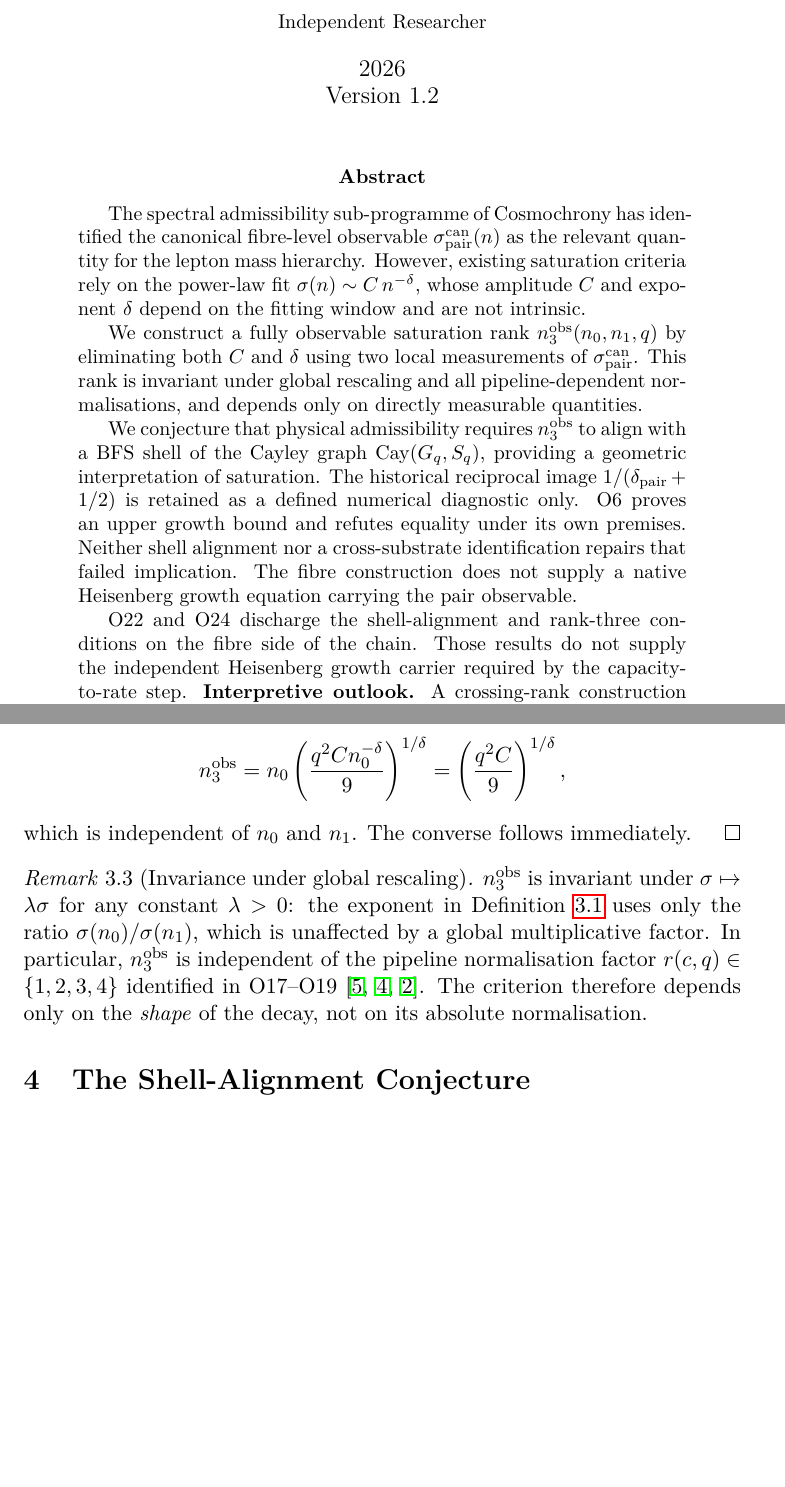
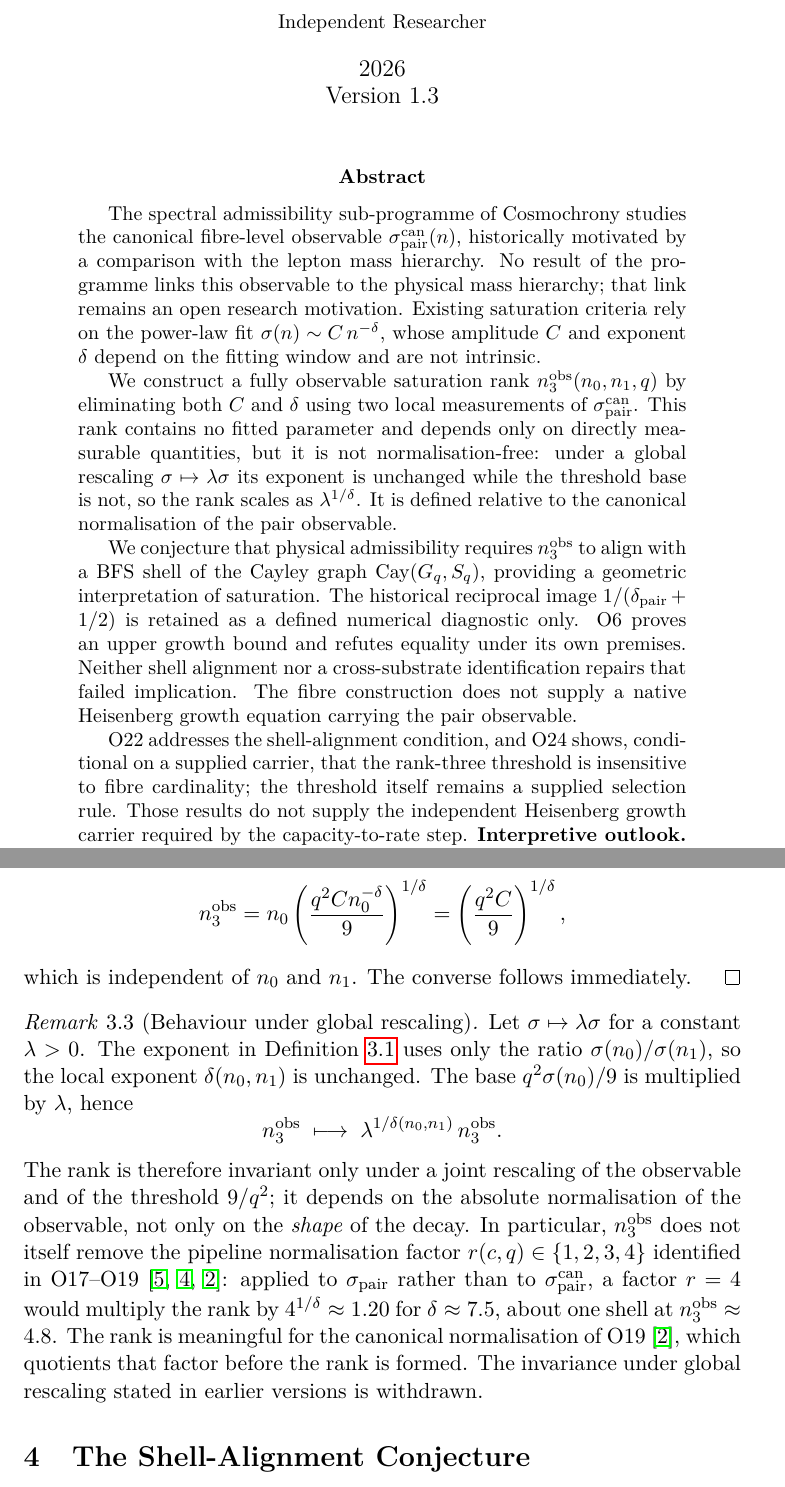
Before and after one commit to Cosmochrony/spectral-o21, a LaTeX paper (tex/SpectralO21.tex): two parts of pages 1 and 6 of 11 before the commit and two parts of pages 1 and 7 of 13 after it, joined at a grey line, cut so that both start at the same text, the shorter picture padded with empty space. Compiled offline with pdfLaTeX.

Commit message:
Draft O21 1.3: withdraw rescaling invariance and the mass-hierarchy identification
The observable saturation rank scales as lambda^(1/delta) under sigma -> lambda sigma;
it is defined for the canonical normalisation of O19. The abstract no longer states that
the programme identified the pair observable as relevant to the lepton mass hierarchy.
The threshold Sigma_c(n_3)=3 is a supplied selection rule (O24).

```diff
--- a/tex/SpectralO21.tex
+++ b/tex/SpectralO21.tex
@@ -41,11 +41,13 @@
   \maketitle
 
   \begin{abstract}
-    The spectral admissibility sub-programme of Cosmochrony has
-    identified the canonical fibre-level observable
-    $\sigma_{\mathrm{pair}}^{\mathrm{can}}(n)$ as the relevant
-    quantity for the lepton mass hierarchy.
-    However, existing saturation criteria rely on the power-law
+    The spectral admissibility sub-programme of Cosmochrony studies the
+    canonical fibre-level observable
+    $\sigma_{\mathrm{pair}}^{\mathrm{can}}(n)$, historically motivated by a
+    comparison with the lepton mass hierarchy.
+    No result of the programme links this observable to the physical mass
+    hierarchy; that link remains an open research motivation.
+    Existing saturation criteria rely on the power-law
     fit $\sigma(n) \sim C\,n^{-\delta}$, whose amplitude $C$ and
     exponent $\delta$ depend on the fitting window and are not
     intrinsic.
@@ -54,9 +56,13 @@
     $n_3^{\mathrm{obs}}(n_0, n_1, q)$ by eliminating both $C$
     and $\delta$ using two local measurements of
     $\sigma_{\mathrm{pair}}^{\mathrm{can}}$.
-    This rank is invariant under global rescaling and all
-    pipeline-dependent normalisations, and depends only on
-    directly measurable quantities.
+    This rank contains no fitted parameter and depends only on
+    directly measurable quantities, but it is not normalisation-free:
+    under a global rescaling $\sigma \mapsto \lambda\sigma$ its exponent
+    is unchanged while the threshold base is not, so the rank scales as
+    $\lambda^{1/\delta}$.
+    It is defined relative to the canonical normalisation of the
+    pair observable.
 
     We conjecture that physical admissibility requires
     $n_3^{\mathrm{obs}}$ to align with a BFS shell of the Cayley
@@ -69,8 +75,10 @@
     The fibre construction does not supply a native Heisenberg
     growth equation carrying the pair observable.
 
-    O22 and O24 discharge the shell-alignment and rank-three
-    conditions on the fibre side of the chain.
+    O22 addresses the shell-alignment condition, and O24 shows,
+    conditional on a supplied carrier, that the rank-three threshold is
+    insensitive to fibre cardinality; the threshold itself remains a
+    supplied selection rule.
     Those results do not supply the independent Heisenberg
     growth carrier required by the capacity-to-rate step.
     \textbf{Interpretive outlook.}
@@ -345,19 +360,36 @@
         The converse follows immediately.
       \end{proof}
 
-      \begin{remark}[Invariance under global rescaling]
+      \begin{remark}[Behaviour under global rescaling]
         \label{rem:invariance}
-        $n_3^{\mathrm{obs}}$ is invariant under $\sigma \mapsto
-        \lambda \sigma$ for any constant $\lambda > 0$: the
-        exponent in Definition~\ref{def:n3obs} uses only the ratio
-        $\sigma(n_0)/\sigma(n_1)$, which is unaffected by a global
-        multiplicative factor.
-        In particular, $n_3^{\mathrm{obs}}$ is independent of the
+        Let $\sigma \mapsto \lambda \sigma$ for a constant
+        $\lambda > 0$.
+        The exponent in Definition~\ref{def:n3obs} uses only the
+        ratio $\sigma(n_0)/\sigma(n_1)$, so the local exponent
+        $\delta(n_0,n_1)$ is unchanged.
+        The base $q^2\sigma(n_0)/9$ is multiplied by $\lambda$, hence
+        \[
+          n_3^{\mathrm{obs}} \;\longmapsto\;
+          \lambda^{1/\delta(n_0,n_1)}\, n_3^{\mathrm{obs}} .
+        \]
+        The rank is therefore invariant only under a joint rescaling
+        of the observable and of the threshold $9/q^2$; it depends on
+        the absolute normalisation of the observable, not only on the
+        \emph{shape} of the decay.
+        In particular, $n_3^{\mathrm{obs}}$ does not itself remove the
         pipeline normalisation factor $r(c,q) \in \{1,2,3,4\}$
         identified in
-        O17--O19~\cite{Beau2026a21,Beau2026a22,Beau2026a23}.
-        The criterion therefore depends only on the \emph{shape} of
-        the decay, not on its absolute normalisation.
+        O17--O19~\cite{Beau2026a21,Beau2026a22,Beau2026a23}: applied to
+        $\sigma_{\mathrm{pair}}$ rather than to
+        $\sigma_{\mathrm{pair}}^{\mathrm{can}}$, a factor $r=4$ would
+        multiply the rank by $4^{1/\delta}\approx 1.20$ for
+        $\delta\approx 7.5$, about one shell at
+        $n_3^{\mathrm{obs}}\approx 4.8$.
+        The rank is meaningful for the canonical normalisation of
+        O19~\cite{Beau2026a23}, which quotients that factor before the
+        rank is formed.
+        The invariance under global rescaling stated in earlier
+        versions is withdrawn.
       \end{remark}
 
   \section{The Shell-Alignment Conjecture}
```
Also changed, not shown: tex/cosmochrony-bibliography.bib (+1 -1 lines), README.md, tex/SpectralO21.tex (89 more changed lines).
